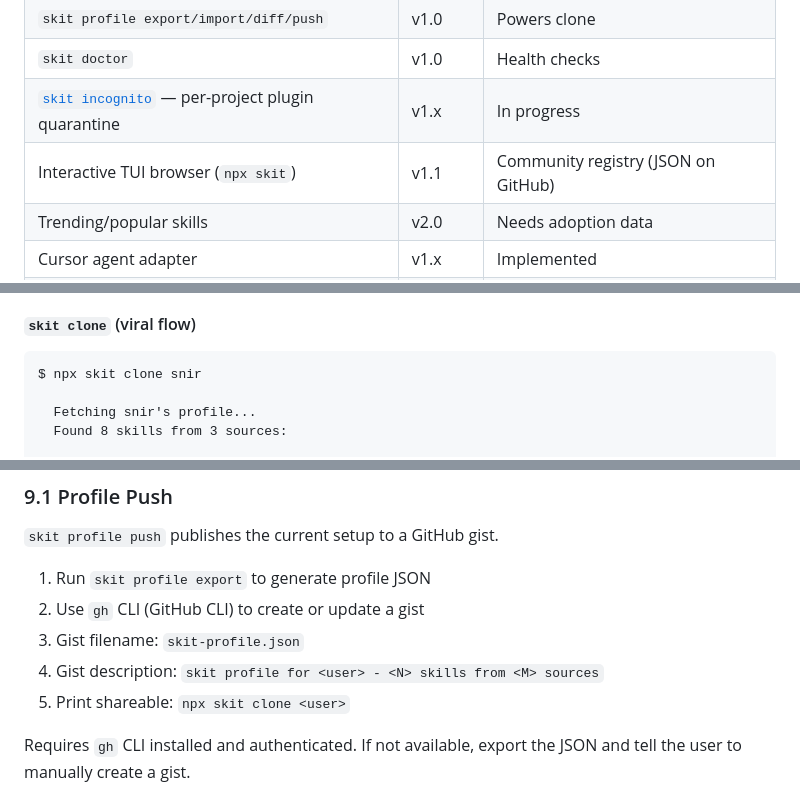
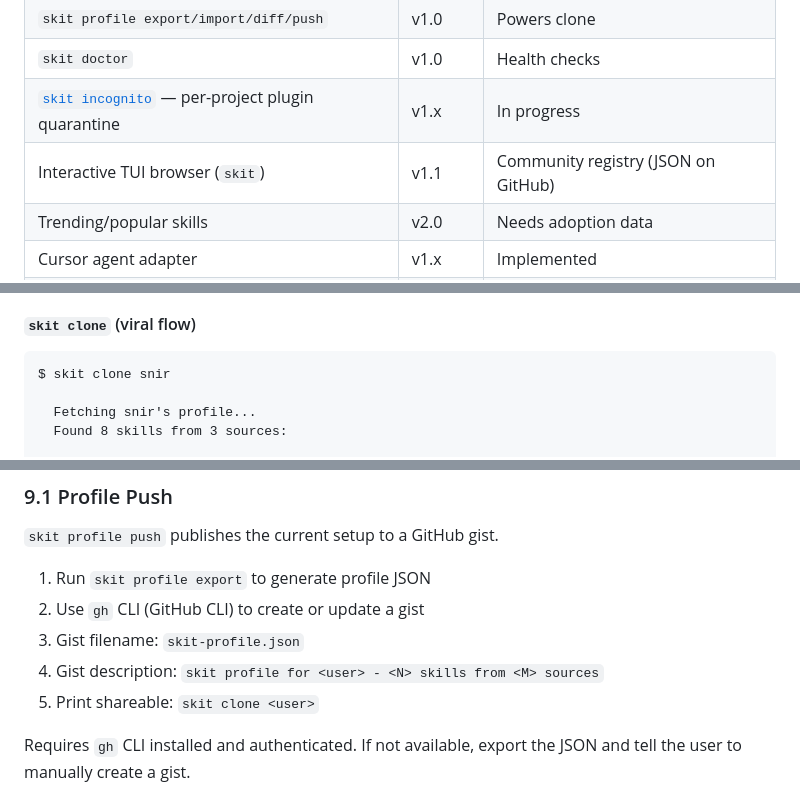
Before and after one commit to balgaly/skit, a Markdown page: docs/design.md, 3 parts joined by grey strips. Rendered like a GitHub page.

````diff
--- a/docs/design.md
+++ b/docs/design.md
@@ -42,7 +42,7 @@ AI coding agents (Claude Code, Cursor, Windsurf) support user-authored skills/ru
 | `skit profile export/import/diff/push` | v1.0 | Powers clone |
 | `skit doctor` | v1.0 | Health checks |
 | [`skit incognito`](INCOGNITO-MODE.md) — per-project plugin quarantine | v1.x | In progress |
-| Interactive TUI browser (`npx skit`) | v1.1 | Community registry (JSON on GitHub) |
+| Interactive TUI browser (`skit`) | v1.1 | Community registry (JSON on GitHub) |
 | Trending/popular skills | v2.0 | Needs adoption data |
 | Cursor agent adapter | v1.x | Implemented |
 | Windsurf agent adapter | v1.x | As demand emerges |
@@ -249,7 +249,7 @@ $ skit install https://github.com/someone/their-skills
 #### `skit clone` (viral flow)
 
 ```
-$ npx skit clone snir
+$ skit clone snir
 
   Fetching snir's profile...
   Found 8 skills from 3 sources:
@@ -490,7 +490,7 @@ URL detection via pattern matching:
 2. Use `gh` CLI (GitHub CLI) to create or update a gist
 3. Gist filename: `skit-profile.json`
 4. Gist description: `skit profile for <user> - <N> skills from <M> sources`
-5. Print shareable: `npx skit clone <user>`
+5. Print shareable: `skit clone <user>`
 
 Requires `gh` CLI installed and authenticated. If not available, export the JSON and tell the user to manually create a gist.
 
````
Also changed, not shown: other parts of docs/design.md (+1 -1 lines), README.md (+4 -4 lines), docs/roadmap.md (+1 -1 lines), docs/assets/clone-demo.gif, 3 other files.
